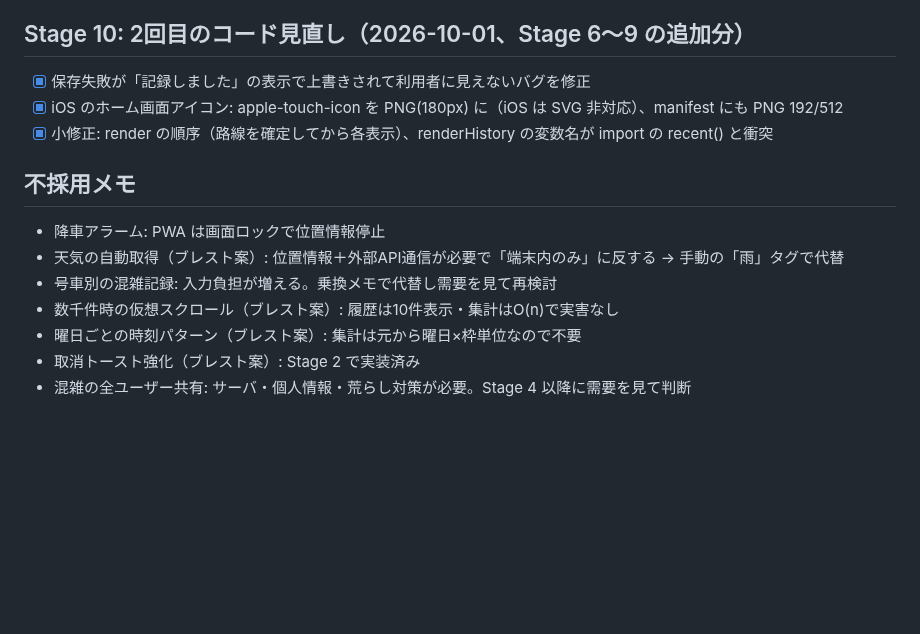
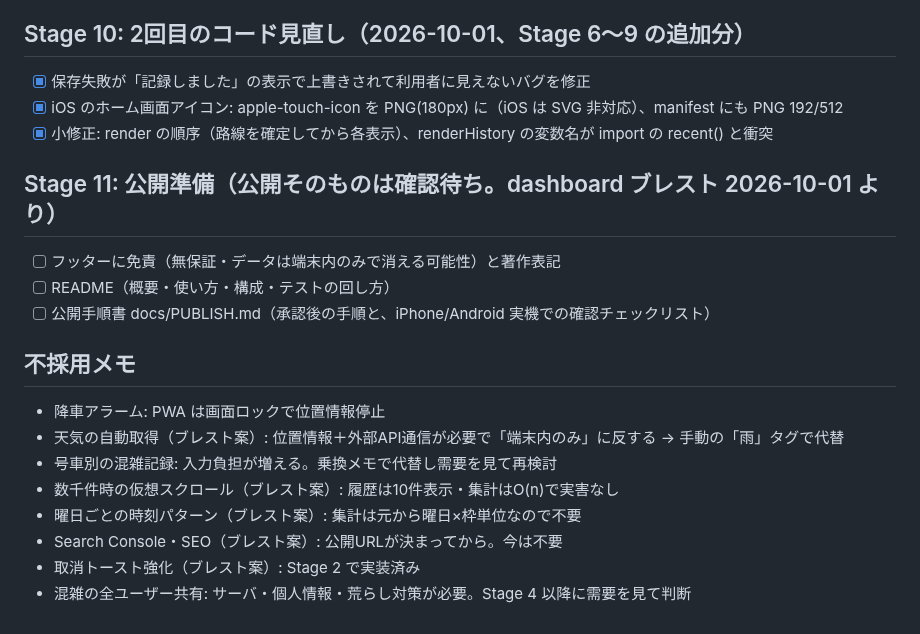
Before and after one commit to Teanyq/suiteru-log, a Markdown page: docs/ROADMAP.md, the part around the change. Rendered like a GitHub page; blank space fills up the shorter version.

Commit message:
ROADMAP: Stage 11（公開準備）をダッシュボードのブレストから追加
Co-Authored-By: Claude Opus 5.5 <noreply@anthropic.com>

```diff
--- a/docs/ROADMAP.md
+++ b/docs/ROADMAP.md
@@ -47,11 +47,17 @@
 - [x] iOS のホーム画面アイコン: apple-touch-icon を PNG(180px) に（iOS は SVG 非対応）、manifest にも PNG 192/512
 - [x] 小修正: render の順序（路線を確定してから各表示）、renderHistory の変数名が import の recent() と衝突
 
+## Stage 11: 公開準備（公開そのものは確認待ち。dashboard ブレスト 2026-10-01 より）
+- [ ] フッターに免責（無保証・データは端末内のみで消える可能性）と著作表記
+- [ ] README（概要・使い方・構成・テストの回し方）
+- [ ] 公開手順書 docs/PUBLISH.md（承認後の手順と、iPhone/Android 実機での確認チェックリスト）
+
 ## 不採用メモ
 - 降車アラーム: PWA は画面ロックで位置情報停止
 - 天気の自動取得（ブレスト案）: 位置情報＋外部API通信が必要で「端末内のみ」に反する → 手動の「雨」タグで代替
 - 号車別の混雑記録: 入力負担が増える。乗換メモで代替し需要を見て再検討
 - 数千件時の仮想スクロール（ブレスト案）: 履歴は10件表示・集計はO(n)で実害なし
 - 曜日ごとの時刻パターン（ブレスト案）: 集計は元から曜日×枠単位なので不要
+- Search Console・SEO（ブレスト案）: 公開URLが決まってから。今は不要
 - 取消トースト強化（ブレスト案）: Stage 2 で実装済み
 - 混雑の全ユーザー共有: サーバ・個人情報・荒らし対策が必要。Stage 4 以降に需要を見て判断
```
